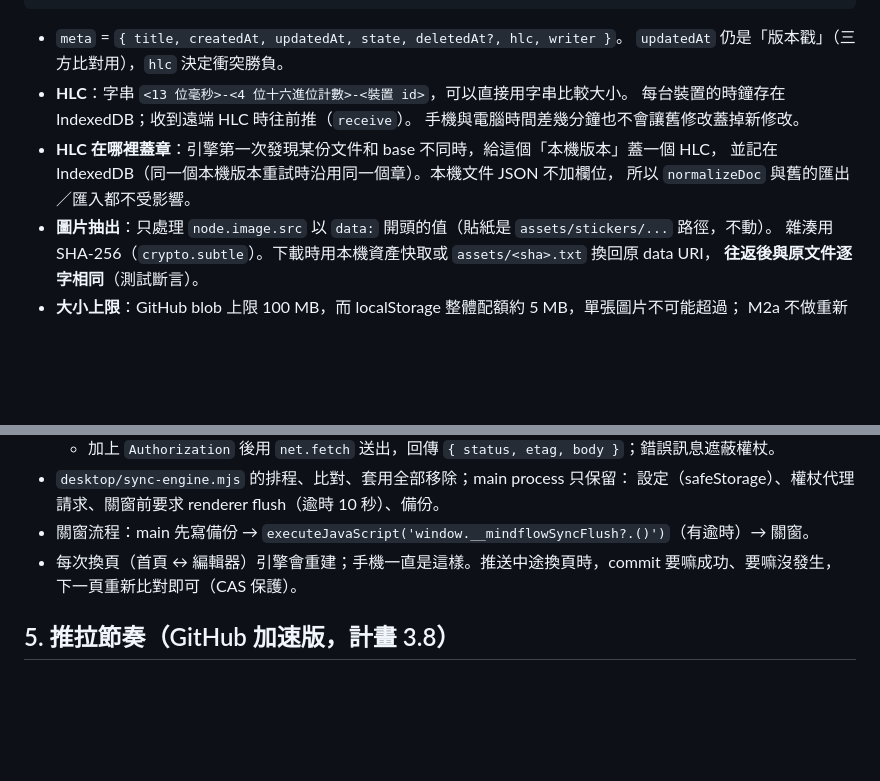
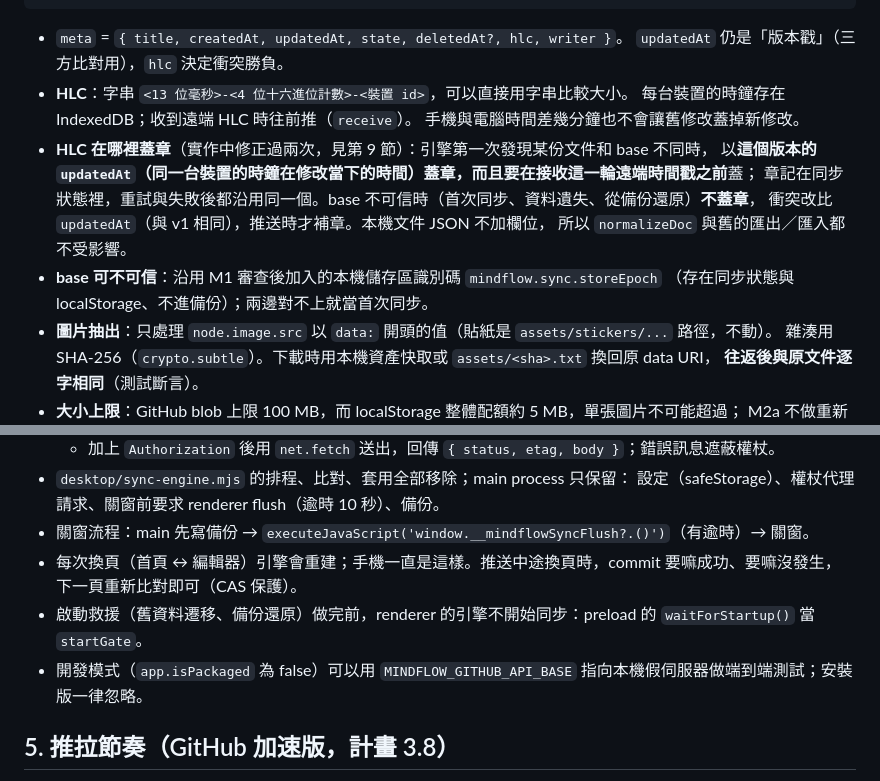
Before and after one commit to jason4233/mindflow, a Markdown page: docs/M2A_DESIGN.md, 2 parts joined by grey strips. GitHub-like rendering; blank space fills up the shorter version.

Commit message:
docs: M2a 設計文件更新為實作後的版本（HLC 蓋章規則、可信 base、測試抓到的問題、驗證紀錄、已知限制）
Co-Authored-By: Claude Opus 5.5 <noreply@anthropic.com>
Claude-Session: https://claude.ai/code/session_01GhtnUMS2mb1w5e8CdoB23B

```diff
--- a/docs/M2A_DESIGN.md
+++ b/docs/M2A_DESIGN.md
@@ -34,9 +34,13 @@ assets/<sha256>.txt      圖片原始 data URI（內容不變；同一張圖只
 - **HLC**：字串 `<13 位毫秒>-<4 位十六進位計數>-<裝置 id>`，可以直接用字串比較大小。
   每台裝置的時鐘存在 IndexedDB；收到遠端 HLC 時往前推（`receive`）。
   手機與電腦時間差幾分鐘也不會讓舊修改蓋掉新修改。
-- **HLC 在哪裡蓋章**：引擎第一次發現某份文件和 base 不同時，給這個「本機版本」蓋一個 HLC，
-  並記在 IndexedDB（同一個本機版本重試時沿用同一個章）。本機文件 JSON 不加欄位，
+- **HLC 在哪裡蓋章**（實作中修正過兩次，見第 9 節）：引擎第一次發現某份文件和 base 不同時，
+  以**這個版本的 `updatedAt`（同一台裝置的時鐘在修改當下的時間）**蓋章，而且要在接收這一輪遠端時間戳**之前**蓋；
+  章記在同步狀態裡，重試與失敗後都沿用同一個。base 不可信時（首次同步、資料遺失、從備份還原）**不蓋章**，
+  衝突改比 `updatedAt`（與 v1 相同），推送時才補章。本機文件 JSON 不加欄位，
   所以 `normalizeDoc` 與舊的匯出／匯入都不受影響。
+- **base 可不可信**：沿用 M1 審查後加入的本機儲存區識別碼 `mindflow.sync.storeEpoch`
+  （存在同步狀態與 localStorage、不進備份）；兩邊對不上就當首次同步。
 - **圖片抽出**：只處理 `node.image.src` 以 `data:` 開頭的值（貼紙是 `assets/stickers/...` 路徑，不動）。
   雜湊用 SHA-256（`crypto.subtle`）。下載時用本機資產快取或 `assets/<sha>.txt` 換回原 data URI，
   **往返後與原文件逐字相同**（測試斷言）。
@@ -74,6 +78,8 @@ assets/<sha256>.txt      圖片原始 data URI（內容不變；同一張圖只
 - 關窗流程：main 先寫備份 → `executeJavaScript('window.__mindflowSyncFlush?.()')`（有逾時）→ 關窗。
 - 每次換頁（首頁 ↔ 編輯器）引擎會重建；手機一直是這樣。推送中途換頁時，commit 要嘛成功、要嘛沒發生，
   下一頁重新比對即可（CAS 保護）。
+- 啟動救援（舊資料遷移、備份還原）做完前，renderer 的引擎不開始同步：preload 的 `waitForStartup()` 當 `startGate`。
+- 開發模式（`app.isPackaged` 為 false）可以用 `MINDFLOW_GITHUB_API_BASE` 指向本機假伺服器做端到端測試；安裝版一律忽略。
 
 ## 5. 推拉節奏（GitHub 加速版，計畫 3.8）
 
```
Also changed, not shown: other parts of docs/M2A_DESIGN.md (+39 -1 lines).
